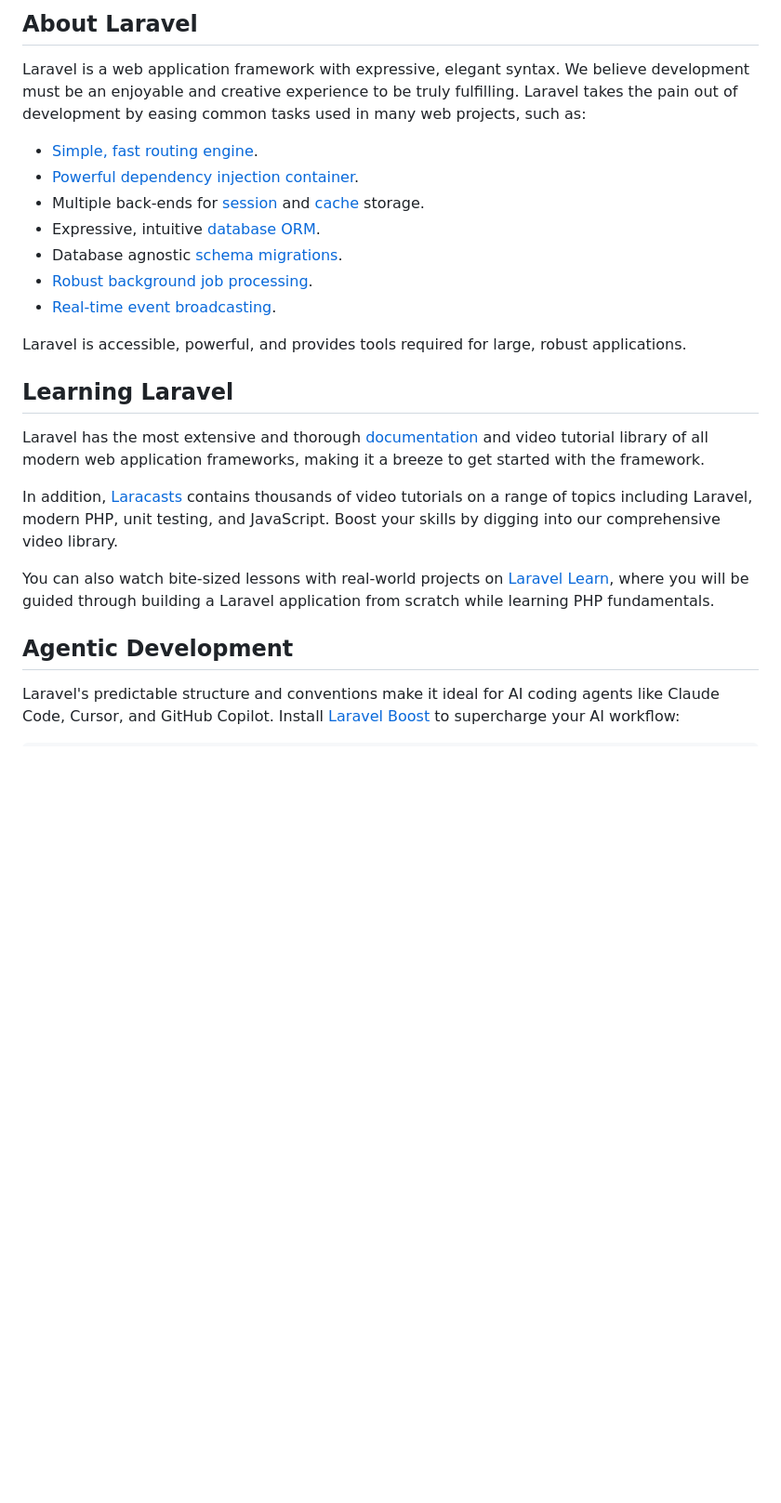
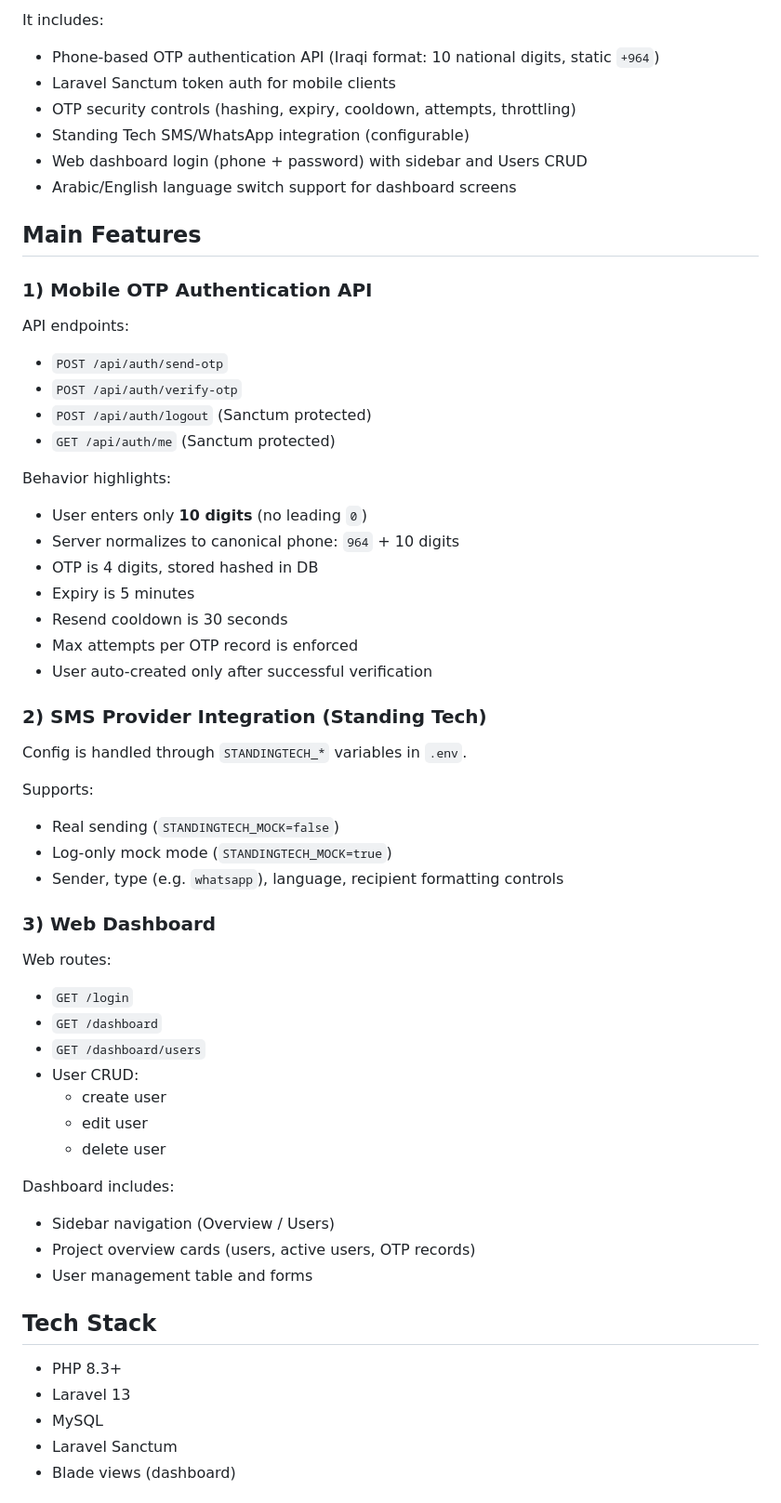
Before and after one commit to MostafaMohamed1371/student-path, a Markdown page: README.md, the part around one of its changes. Shown at 93% size. GitHub-like rendering; blank space fills up the shorter version.

```diff
--- a/README.md
+++ b/README.md
@@ -9,26 +4,67 @@
 
-## About Laravel
+It includes:
 
-Laravel is a web application framework with expressive, elegant syntax. We believe development must be an enjoyable and creative experience to be truly fulfilling. Laravel takes the pain out of development by easing common tasks used in many web projects, such as:
+- Phone-based OTP authentication API (Iraqi format: 10 national digits, static `+964`)
+- Laravel Sanctum token auth for mobile clients
+- OTP security controls (hashing, expiry, cooldown, attempts, throttling)
+- Standing Tech SMS/WhatsApp integration (configurable)
+- Web dashboard login (phone + password) with sidebar and Users CRUD
+- Arabic/English language switch support for dashboard screens
 
-- [Simple, fast routing engine](https://laravel.com/docs/routing).
-- [Powerful dependency injection container](https://laravel.com/docs/container).
-- Multiple back-ends for [session](https://laravel.com/docs/session) and [cache](https://laravel.com/docs/cache) storage.
-- Expressive, intuitive [database ORM](https://laravel.com/docs/eloquent).
-- Database agnostic [schema migrations](https://laravel.com/docs/migrations).
-- [Robust background job processing](https://laravel.com/docs/queues).
-- [Real-time event broadcasting](https://laravel.com/docs/broadcasting).
+## Main Features
 
-Laravel is accessible, powerful, and provides tools required for large, robust applications.
+### 1) Mobile OTP Authentication API
 
-## Learning Laravel
+API endpoints:
 
-Laravel has the most extensive and thorough [documentation](https://laravel.com/docs) and video tutorial library of all modern web application frameworks, making it a breeze to get started with the framework.
+- `POST /api/auth/send-otp`
+- `POST /api/auth/verify-otp`
+- `POST /api/auth/logout` (Sanctum protected)
+- `GET /api/auth/me` (Sanctum protected)
 
-In addition, [Laracasts](https://laracasts.com) contains thousands of video tutorials on a range of topics including Laravel, modern PHP, unit testing, and JavaScript. Boost your skills by digging into our comprehensive video library.
+Behavior highlights:
 
-You can also watch bite-sized lessons with real-world projects on [Laravel Learn](https://laravel.com/learn), where you will be guided through building a Laravel application from scratch while learning PHP fundamentals.
+- User enters only **10 digits** (no leading `0`)
+- Server normalizes to canonical phone: `964` + 10 digits
+- OTP is 4 digits, stored hashed in DB
+- Expiry is 5 minutes
+- Resend cooldown is 30 seconds
+- Max attempts per OTP record is enforced
+- User auto-created only after successful verification
 
-## Agentic Development
+### 2) SMS Provider Integration (Standing Tech)
 
-Laravel's predictable structure and conventions make it ideal for AI coding agents like Claude Code, Cursor, and GitHub Copilot. Install [Laravel Boost](https://laravel.com/docs/ai) to supercharge your AI workflow:
+Config is handled through `STANDINGTECH_*` variables in `.env`.
+
+Supports:
+
+- Real sending (`STANDINGTECH_MOCK=false`)
+- Log-only mock mode (`STANDINGTECH_MOCK=true`)
+- Sender, type (e.g. `whatsapp`), language, recipient formatting controls
+
+### 3) Web Dashboard
+
+Web routes:
+
+- `GET /login`
+- `GET /dashboard`
+- `GET /dashboard/users`
+- User CRUD:
+  - create user
+  - edit user
+  - delete user
+
+Dashboard includes:
+
+- Sidebar navigation (Overview / Users)
+- Project overview cards (users, active users, OTP records)
+- User management table and forms
+
+## Tech Stack
+
+- PHP 8.3+
+- Laravel 13
+- MySQL
+- Laravel Sanctum
+- Blade views (dashboard)
+
```
Also changed, not shown: other parts of README.md (+64 -19 lines).
